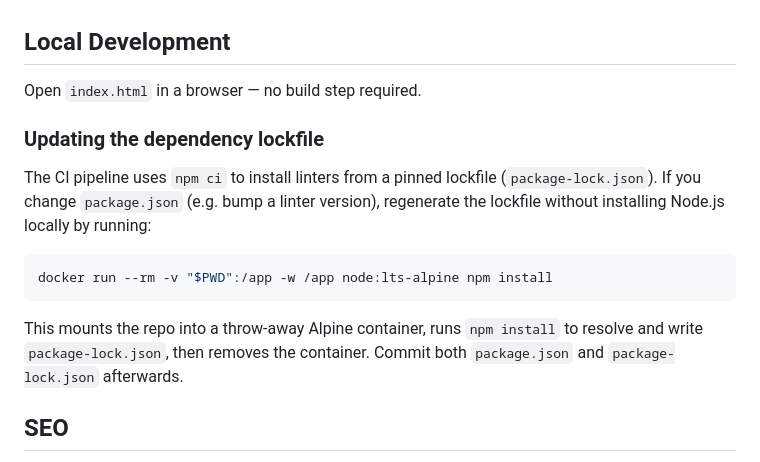
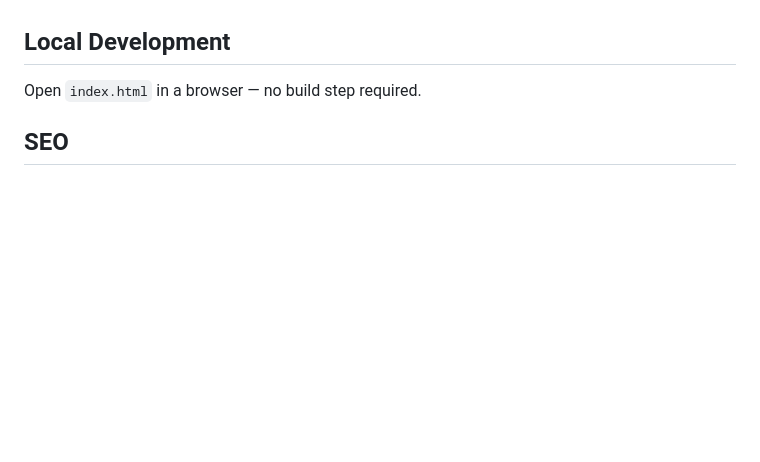
Before and after one commit to Eliacim/eliacim.com.br, a Markdown page: README.md, the part around the change. GitHub-like rendering; blank space fills up the shorter version.

Commit message:
docs: remove outdated instructions for updating the dependency lockfile

````diff
--- a/README.md
+++ b/README.md
@@ -81,20 +81,6 @@ Cloudflare Pages is connected directly to the GitHub repository. No separate wor
 
 Open `index.html` in a browser — no build step required.
 
-### Updating the dependency lockfile
-
-The CI pipeline uses `npm ci` to install linters from a pinned lockfile (`package-lock.json`).
-If you change `package.json` (e.g. bump a linter version), regenerate the lockfile without
-installing Node.js locally by running:
-
-```bash
-docker run --rm -v "$PWD":/app -w /app node:lts-alpine npm install
-```
-
-This mounts the repo into a throw-away Alpine container, runs `npm install` to resolve and write
-`package-lock.json`, then removes the container. Commit both `package.json` and `package-lock.json`
-afterwards.
-
 ## SEO
 
 - Canonical URL, Open Graph, and Twitter Card meta tags
````
